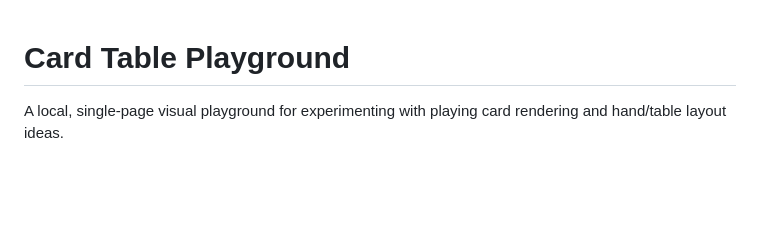
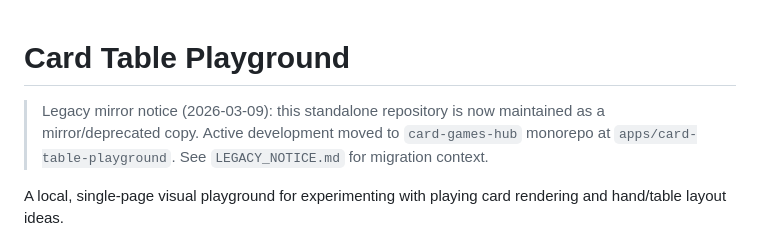
Before and after one commit to brunotourwe/card-table-playground, a Markdown page: README.md, the part around the change. Rendered like a GitHub page; blank space fills up the shorter version.

Commit message:
docs: mark standalone repo as legacy mirror

```diff
--- a/README.md
+++ b/README.md
@@ -1,4 +1,8 @@
 # Card Table Playground
+
+> Legacy mirror notice (2026-03-09): this standalone repository is now maintained as a mirror/deprecated copy.
+> Active development moved to `card-games-hub` monorepo at `apps/card-table-playground`.
+> See `LEGACY_NOTICE.md` for migration context.
 
 A local, single-page visual playground for experimenting with playing card rendering and hand/table layout ideas.
 
```
Also changed, not shown: LEGACY_NOTICE.md (added, +18 -0 lines).
